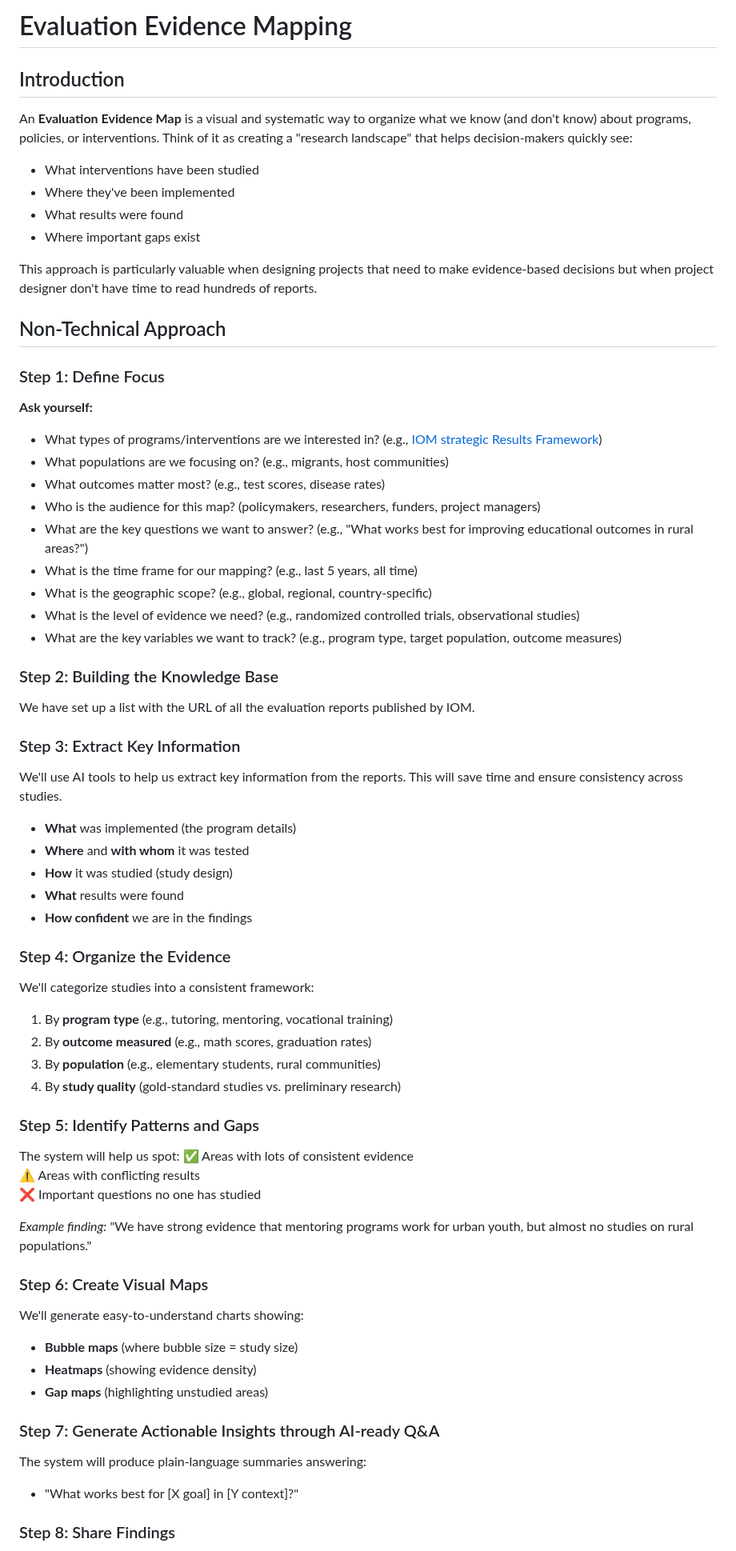
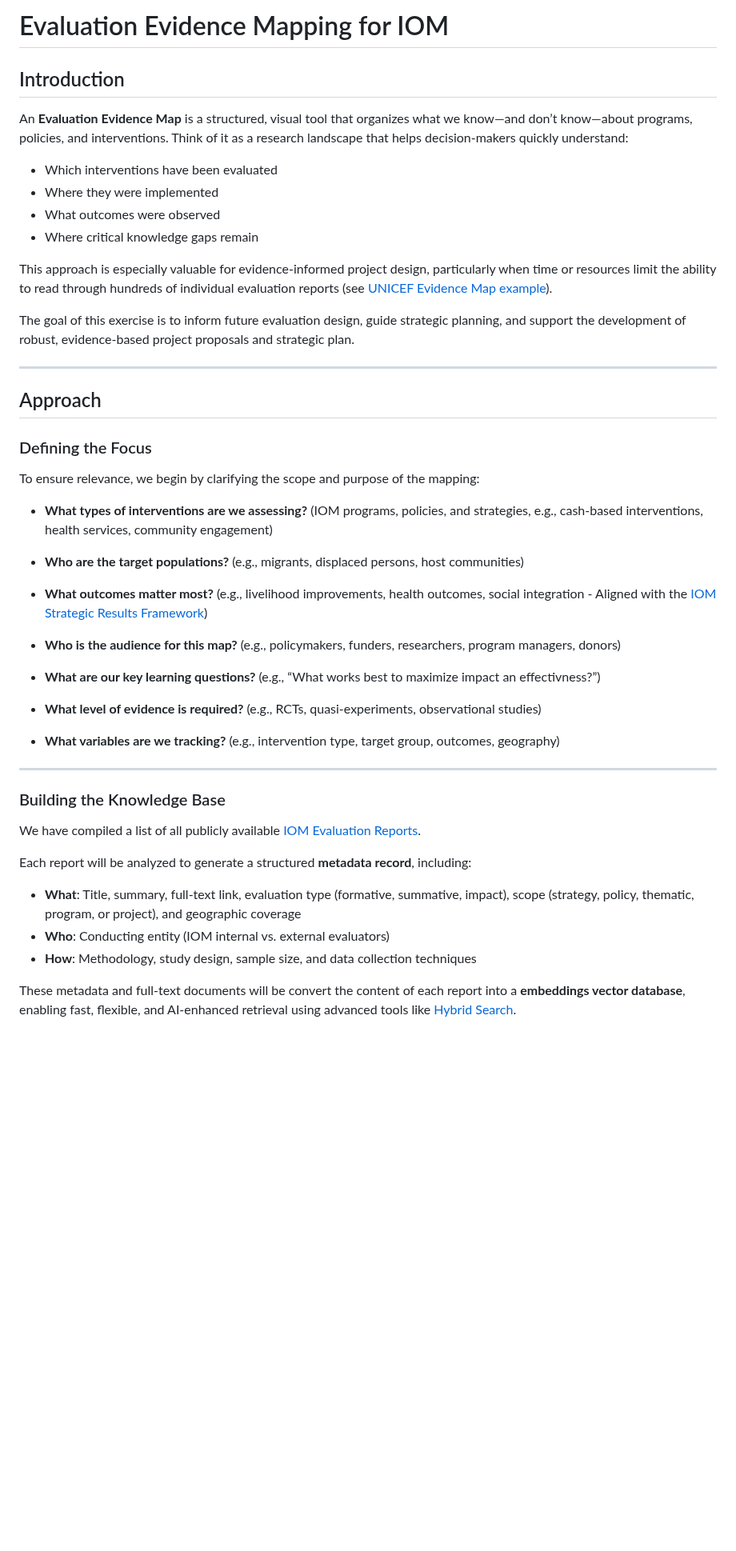
Before and after one commit to iom/evaluation_knowledge, a Markdown page: README.md, the part around one of its changes. Shown at 80% size. GitHub-like rendering; blank space fills up the shorter version.

Commit message:
rev plan

```diff
--- a/README.md
+++ b/README.md
@@ -1,73 +1,51 @@
-# Evaluation Evidence Mapping
+# Evaluation Evidence Mapping for IOM
 
 ## Introduction
 
-An **Evaluation Evidence Map** is a visual and systematic way to organize what we know (and don't know) about programs, policies, or interventions. Think of it as creating a "research landscape" that helps decision-makers quickly see:
+An **Evaluation Evidence Map** is a structured, visual tool that organizes what we know—and don’t know—about programs, policies, and interventions. Think of it as a research landscape that helps decision-makers quickly understand:
 
-- What interventions have been studied
-- Where they've been implemented
-- What results were found
-- Where important gaps exist
+- Which interventions have been evaluated
+- Where they were implemented
+- What outcomes were observed
+- Where critical knowledge gaps remain
 
-This approach is particularly valuable when designing projects that need to make evidence-based decisions but when project designer don't have time to read hundreds of reports.
+This approach is especially valuable for evidence-informed project design, particularly when time or resources limit the ability to read through hundreds of individual evaluation reports (see [UNICEF Evidence Map example](https://evaluationreports.unicef.org/app/evaluation-evidence-gap-map.html)).
 
-## Non-Technical Approach
+The goal of this exercise is to inform future evaluation design, guide strategic planning, and support the development of robust, evidence-based project proposals and strategic plan.
 
-### Step 1: Define Focus
-**Ask yourself:**
-- What types of programs/interventions are we interested in? (e.g., [IOM strategic Results Framework](https://www.iom.int/sites/g/files/tmzbdl486/files/our_work/ICP/IOM-Strategic-Results-Framework.pdf))
-- What populations are we focusing on? (e.g., migrants, host communities)
-- What outcomes matter most? (e.g., test scores, disease rates)
-- Who is the audience for this map? (policymakers, researchers, funders, project managers)
-- What are the key questions we want to answer? (e.g., "What works best for improving educational outcomes in rural areas?")
-- What is the time frame for our mapping? (e.g., last 5 years, all time)
-- What is the geographic scope? (e.g., global, regional, country-specific)
-- What is the level of evidence we need? (e.g., randomized controlled trials, observational studies)
-- What are the key variables we want to track? (e.g., program type, target population, outcome measures)
+---
 
+## Approach
 
-### Step 2: Building the Knowledge Base
+### Defining the Focus
 
-We have set up a list with the URL of all the evaluation reports published by IOM.
+To ensure relevance, we begin by clarifying the scope and purpose of the mapping:
 
+- **What types of interventions are we assessing?** (IOM programs, policies, and strategies, e.g., cash-based interventions, health services, community engagement)
 
-### Step 3: Extract Key Information
-We'll use AI tools to help us extract key information from the reports. This will save time and ensure consistency across studies.
+- **Who are the target populations?**  (e.g., migrants, displaced persons, host communities)
 
-- **What** was implemented (the program details)
-- **Where** and **with whom** it was tested
-- **How** it was studied (study design)
-- **What** results were found
-- **How confident** we are in the findings
+- **What outcomes matter most?**  (e.g., livelihood improvements, health outcomes, social integration - Aligned with the [IOM Strategic Results Framework](https://www.iom.int/iom-strategic-results-framework-srf))
 
-### Step 4: Organize the Evidence
+- **Who is the audience for this map?**   (e.g., policymakers, funders, researchers, program managers, donors)
 
-We'll categorize studies into a consistent framework:
-1. By **program type** (e.g., tutoring, mentoring, vocational training)
-2. By **outcome measured** (e.g., math scores, graduation rates)
-3. By **population** (e.g., elementary students, rural communities)
-4. By **study quality** (gold-standard studies vs. preliminary research)
+- **What are our key learning questions?**  (e.g., “What works best to maximize impact an effectivness?”)
 
-### Step 5: Identify Patterns and Gaps
+- **What level of evidence is required?**  (e.g., RCTs, quasi-experiments, observational studies)
 
-The system will help us spot:
-✅ Areas with lots of consistent evidence
-⚠️ Areas with conflicting results
-❌ Important questions no one has studied
+- **What variables are we tracking?** (e.g., intervention type, target group, outcomes, geography)
 
-*Example finding:* "We have strong evidence that mentoring programs work for urban youth, but almost no studies on rural populations."
+---
 
-### Step 6: Create Visual Maps
+### Building the Knowledge Base
 
-We'll generate easy-to-understand charts showing:
-- **Bubble maps** (where bubble size = study size)
-- **Heatmaps** (showing evidence density)
-- **Gap maps** (highlighting unstudied areas)
+We have compiled a list of all publicly available [IOM Evaluation Reports](https://www.iom.int/evaluation-reports).
 
-### Step 7: Generate Actionable Insights through AI-ready Q&A
+Each report will be analyzed to generate a structured **metadata record**, including:
 
-The system will produce plain-language summaries answering:
-- "What works best for [X goal] in [Y context]?"
+- **What**: Title, summary, full-text link, evaluation type (formative, summative, impact), scope (strategy, policy, thematic, program, or project), and geographic coverage
+- **Who**: Conducting entity (IOM internal vs. external evaluators)
+- **How**: Methodology, study design, sample size, and data collection techniques
 
-### Step 8: Share Findings
+These metadata and full-text documents will be convert the content of each report into a **embeddings vector database**, enabling fast, flexible, and AI-enhanced retrieval using advanced tools like [Hybrid Search](https://docs.lancedb.com/core/hybrid-search).
 
```
Also changed, not shown: other parts of README.md (+69 -3 lines).
